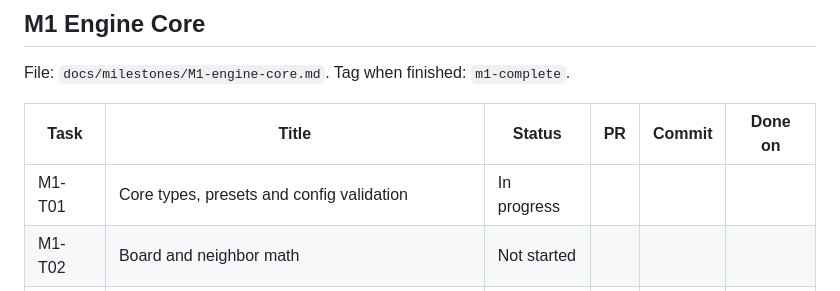
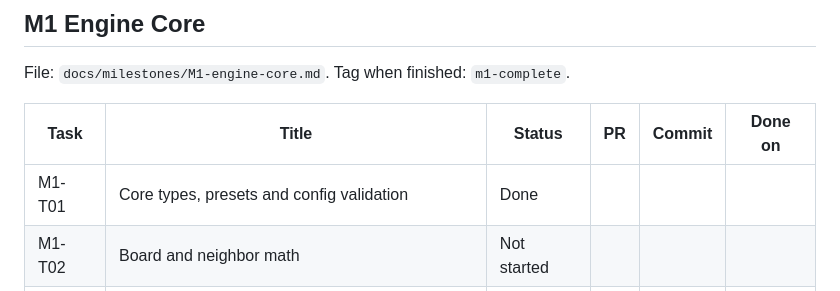
Before and after one commit to KangMing14/minesweeper, a Markdown page: ROADMAP.md, the part around the change. Drawn GitHub-style.

Commit message:
docs: close out M1-T01 [M1-T01]

```diff
--- a/ROADMAP.md
+++ b/ROADMAP.md
@@ -49,7 +49,7 @@ File: `docs/milestones/M1-engine-core.md`. Tag when finished: `m1-complete`.
 
 | Task   | Title                                                 | Status      | PR  | Commit | Done on |
 | ------ | ----------------------------------------------------- | ----------- | --- | ------ | ------- |
-| M1-T01 | Core types, presets and config validation             | In progress |     |        |         |
+| M1-T01 | Core types, presets and config validation             | Done        |     |        |         |
 | M1-T02 | Board and neighbor math                               | Not started |     |        |         |
 | M1-T03 | Game state, views and events                          | Not started |     |        |         |
 | M1-T04 | Reveal and iterative flood fill                       | Not started |     |        |         |
```
Also changed, not shown: 1 other file.
